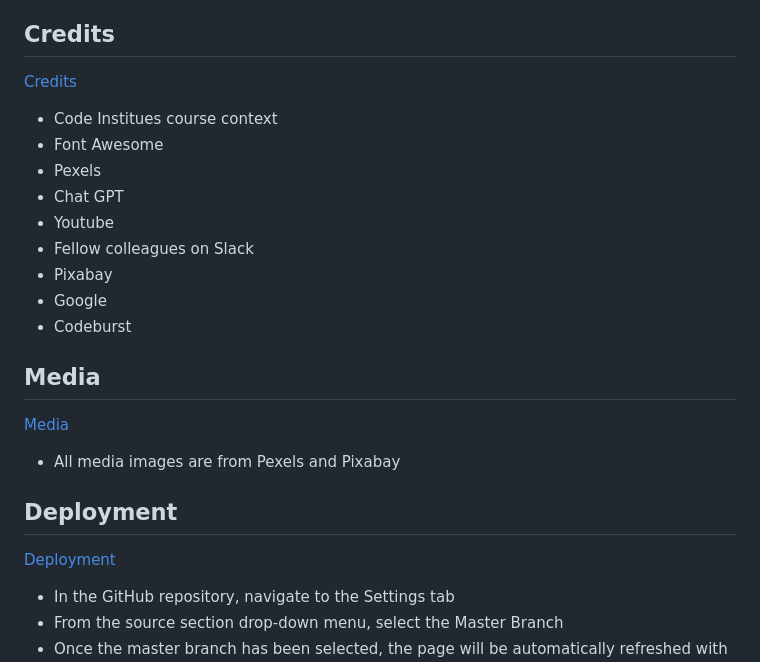
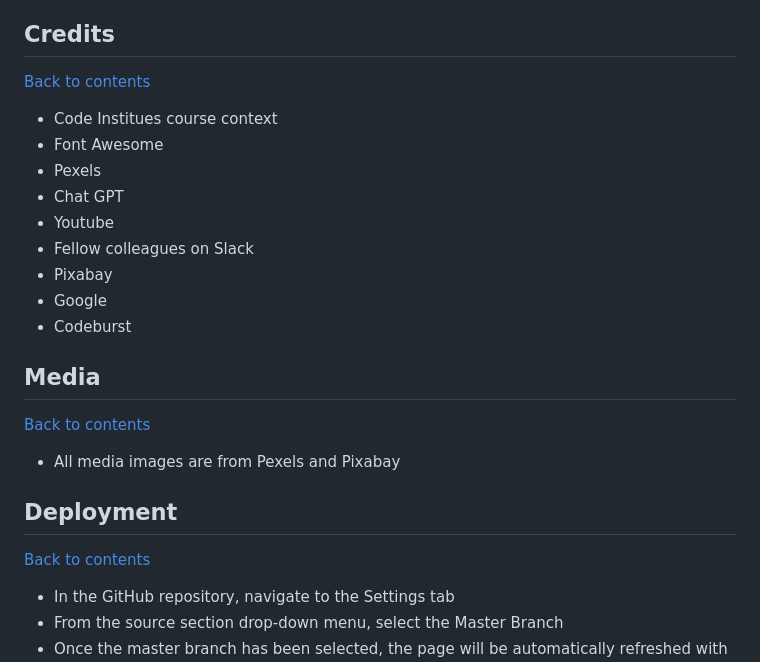
Before and after one commit to ellisrobertsx/GeoQuiz, a Markdown page: README.md, the part around one of its changes. Drawn GitHub-style.

```diff
--- a/README.md
+++ b/README.md
@@ -73,7 +73,7 @@ During the planning stage, the following steps were undertaken:
 
 
 ## Credits
-[Credits](#contents)
+[Back to contents](#Contents)
 - Code Institues course context
 - Font Awesome
 - Pexels
@@ -85,11 +85,11 @@ During the planning stage, the following steps were undertaken:
 - Codeburst
 
 ## Media
-[Media](#contents)
+[Back to contents](#Contents)
 - All media images are from Pexels and Pixabay
 
 ## Deployment
-[Deployment](#contents)
+[Back to contents](#Contents)
  - In the GitHub repository, navigate to the Settings tab
   - From the source section drop-down menu, select the Master Branch
   - Once the master branch has been selected, the page will be automatically refreshed with a detailed ribbon display to indicate the successful deployment.
```
Also changed, not shown: other parts of README.md (+7 -7 lines).
